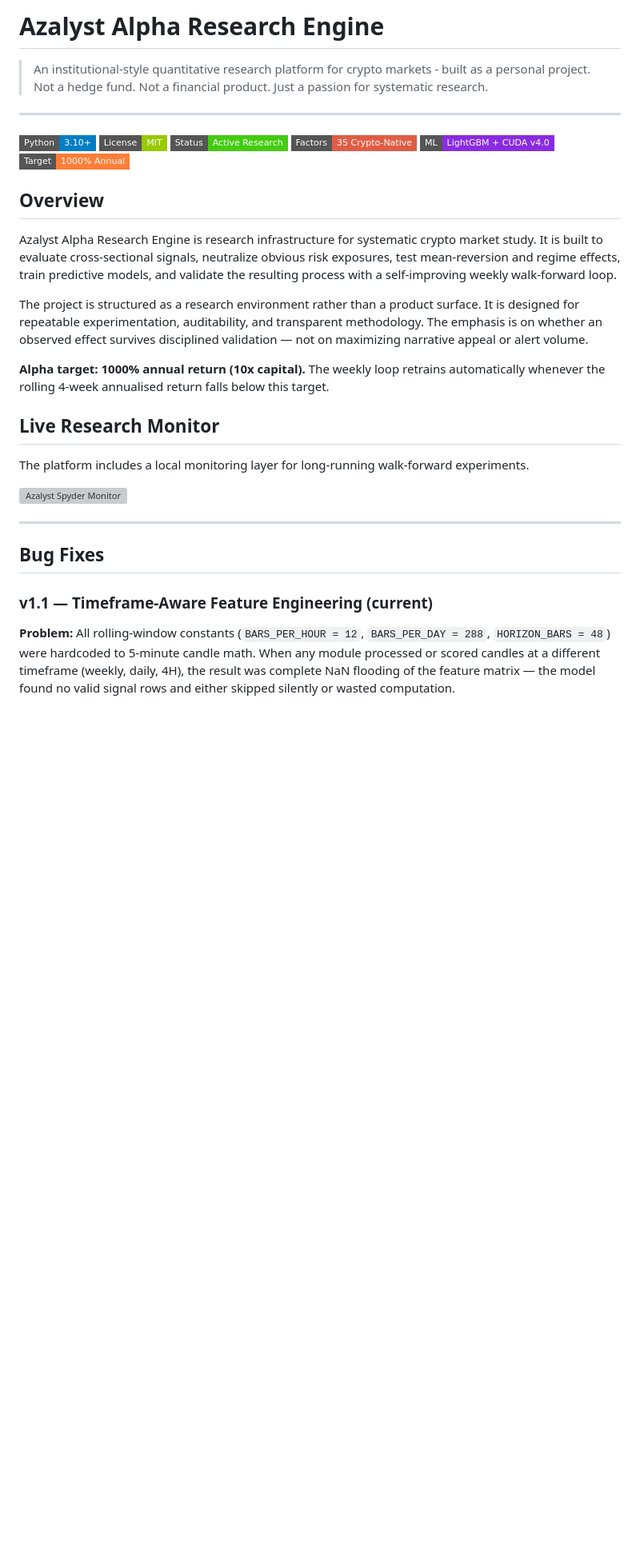
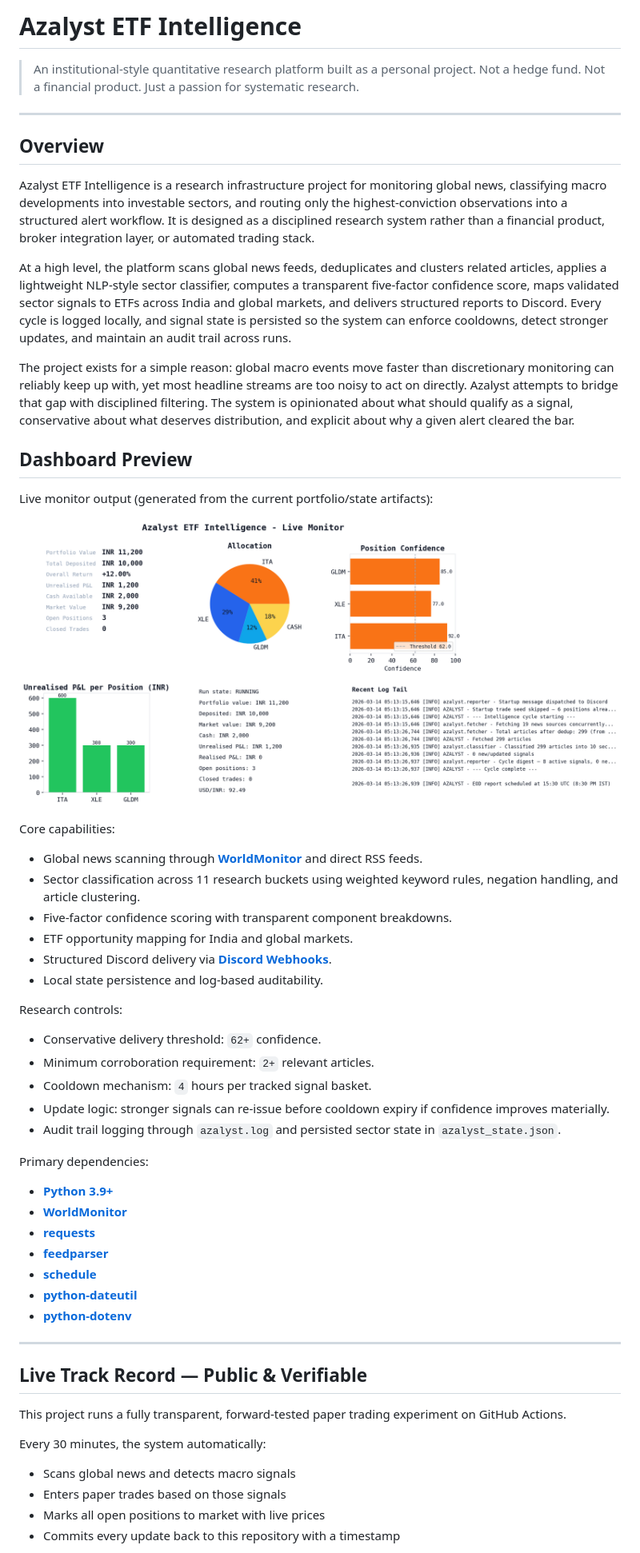
Before and after one commit to gitdhirajsv/Azalyst-ETF-Intelligence, a Markdown page: README.md, the part around one of its changes. Shown at 80% size. Drawn GitHub-style; badges without logos; blank space fills up the shorter version; grey boxes are pictures that could not be loaded.

```diff
--- a/README.md
+++ b/README.md
@@ -1,35 +1,59 @@
-# Azalyst Alpha Research Engine
+# Azalyst ETF Intelligence
 
-> An institutional-style quantitative research platform for crypto markets - built as a personal project. Not a hedge fund. Not a financial product. Just a passion for systematic research.
+> An institutional-style quantitative research platform built as a personal project. Not a hedge fund. Not a financial product. Just a passion for systematic research.
 
 ---
 
-![Python](https://img.shields.io/badge/Python-3.10%2B-blue?style=flat-square&logo=python)
-![License](https://img.shields.io/badge/License-MIT-green?style=flat-square)
-![Status](https://img.shields.io/badge/Status-Active%20Research-brightgreen?style=flat-square)
-![Factors](https://img.shields.io/badge/Factors-35%20Crypto--Native-red?style=flat-square)
-![ML](https://img.shields.io/badge/ML-LightGBM%20%2B%20CUDA%20v4.0-blueviolet?style=flat-square)
-![Target](https://img.shields.io/badge/Target-1000%25%20Annual-orange?style=flat-square)
-
 ## Overview
 
-Azalyst Alpha Research Engine is research infrastructure for systematic crypto market study. It is built to evaluate cross-sectional signals, neutralize obvious risk exposures, test mean-reversion and regime effects, train predictive models, and validate the resulting process with a self-improving weekly walk-forward loop.
+Azalyst ETF Intelligence is a research infrastructure project for monitoring global news, classifying macro developments into investable sectors, and routing only the highest-conviction observations into a structured alert workflow. It is designed as a disciplined research system rather than a financial product, broker integration layer, or automated trading stack.
 
-The project is structured as a research environment rather than a product surface. It is designed for repeatable experimentation, auditability, and transparent methodology. The emphasis is on whether an observed effect survives disciplined validation — not on maximizing narrative appeal or alert volume.
+At a high level, the platform scans global news feeds, deduplicates and clusters related articles, applies a lightweight NLP-style sector classifier, computes a transparent five-factor confidence score, maps validated sector signals to ETFs across India and global markets, and delivers structured reports to Discord. Every cycle is logged locally, and signal state is persisted so the system can enforce cooldowns, detect stronger updates, and maintain an audit trail across runs.
 
-**Alpha target: 1000% annual return (10x capital).** The weekly loop retrains automatically whenever the rolling 4-week annualised return falls below this target.
+The project exists for a simple reason: global macro events move faster than discretionary monitoring can reliably keep up with, yet most headline streams are too noisy to act on directly. Azalyst attempts to bridge that gap with disciplined filtering. The system is opinionated about what should qualify as a signal, conservative about what deserves distribution, and explicit about why a given alert cleared the bar.
 
-## Live Research Monitor
+## Dashboard Preview
 
-The platform includes a local monitoring layer for long-running walk-forward experiments.
+Live monitor output (generated from the current portfolio/state artifacts):
 
-![Azalyst Spyder Monitor](docs/assets/azalyst_spyder_monitor.svg)
+![Azalyst ETF Intelligence Dashboard](docs/dashboard_12pct.png)
+
+Core capabilities:
+
+- Global news scanning through **[WorldMonitor](https://github.com/koala73/worldmonitor)** and direct RSS feeds.
+- Sector classification across 11 research buckets using weighted keyword rules, negation handling, and article clustering.
+- Five-factor confidence scoring with transparent component breakdowns.
+- ETF opportunity mapping for India and global markets.
+- Structured Discord delivery via **[Discord Webhooks](https://discord.com/developers/docs/resources/webhook)**.
+- Local state persistence and log-based auditability.
+
+Research controls:
+
+- Conservative delivery threshold: `62+` confidence.
+- Minimum corroboration requirement: `2+` relevant articles.
+- Cooldown mechanism: `4` hours per tracked signal basket.
+- Update logic: stronger signals can re-issue before cooldown expiry if confidence improves materially.
+- Audit trail logging through `azalyst.log` and persisted sector state in `azalyst_state.json`.
+
+Primary dependencies:
+
+- **[Python 3.9+](https://www.python.org/downloads/)**
+- **[WorldMonitor](https://github.com/koala73/worldmonitor)**
+- **[requests](https://pypi.org/project/requests/)**
+- **[feedparser](https://pypi.org/project/feedparser/)**
+- **[schedule](https://pypi.org/project/schedule/)**
+- **[python-dateutil](https://pypi.org/project/python-dateutil/)**
+- **[python-dotenv](https://pypi.org/project/python-dotenv/)**
 
 ---
 
-## Bug Fixes
+## Live Track Record — Public & Verifiable
 
-### v1.1 — Timeframe-Aware Feature Engineering (current)
+This project runs a fully transparent, forward-tested paper trading experiment on GitHub Actions.
 
-**Problem:** All rolling-window constants (`BARS_PER_HOUR = 12`, `BARS_PER_DAY = 288`, `HORIZON_BARS = 48`) were hardcoded to 5-minute candle math. When any module processed or scored candles at a different timeframe (weekly, daily, 4H), the result was complete NaN flooding of the feature matrix — the model found no valid signal rows and either skipped silently or wasted computation.
+Every 30 minutes, the system automatically:
+- Scans global news and detects macro signals
+- Enters paper trades based on those signals
+- Marks all open positions to market with live prices
+- Commits every update back to this repository with a timestamp
 
```
Also changed, not shown: other parts of README.md (+165 -189 lines).
